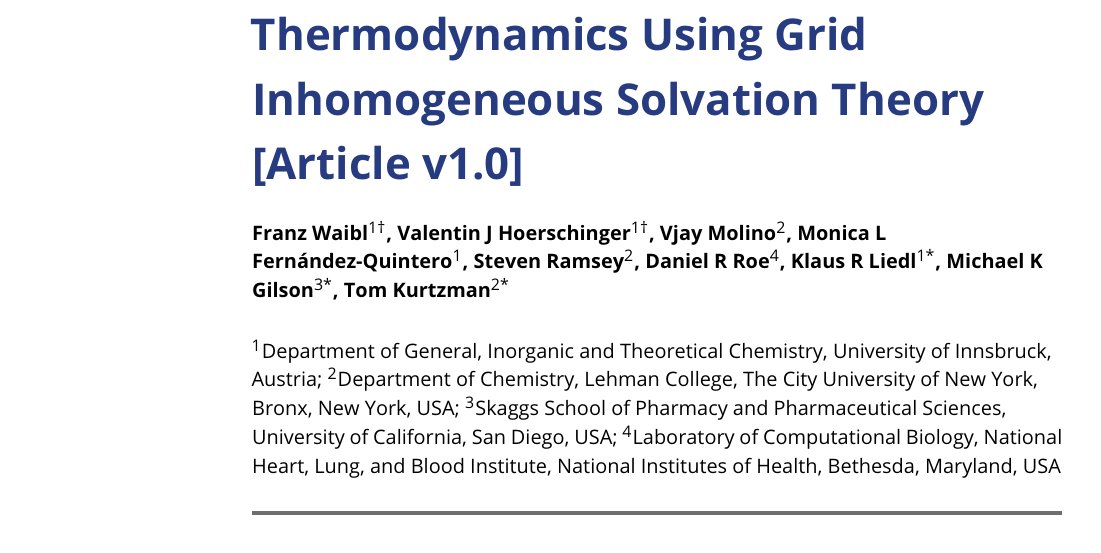
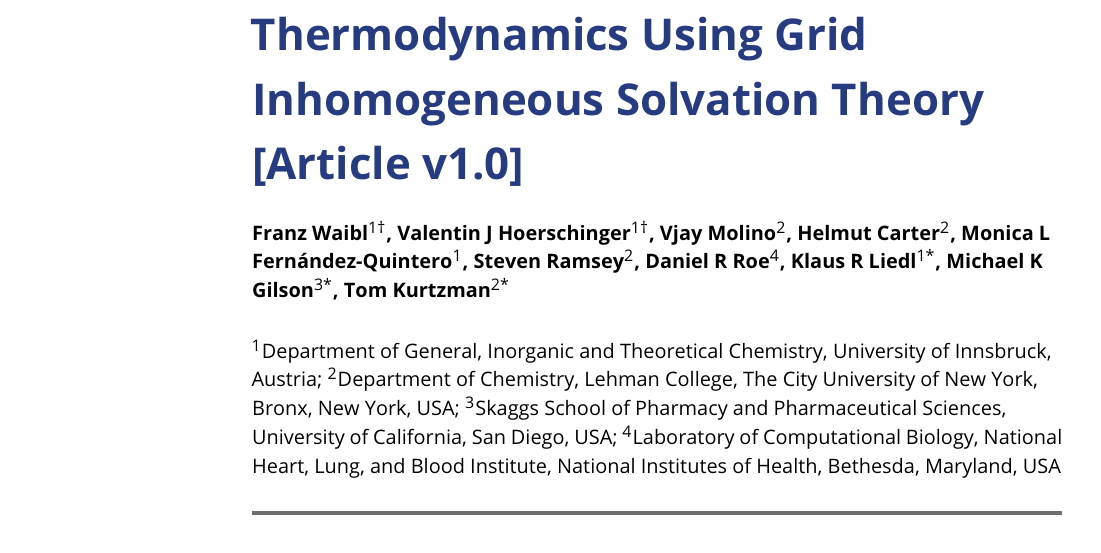
Before and after one commit to liedllab/gist-tutorial, a LaTeX document (manuscript/manuscript.tex): part of page 1 of 22, cut so that both start at the same text. Compiled offline with pdfLaTeX.

Commit message:
Add Helmut to author list

```diff
--- a/manuscript/manuscript.tex
+++ b/manuscript/manuscript.tex
@@ -54,6 +54,7 @@
 \author[1\authfn{1}]{Franz Waibl}
 \author[1\authfn{1}]{Valentin J Hoerschinger}
 \author[2]{Vjay Molino}
+\author[2]{Helmut Carter}
 \author[1]{Monica L Fern{\'a}ndez-Quintero}
 %\author[1,2]{Firstname Middlename Familyname}
 %\author[2]{Firstname Initials Surname}
```
